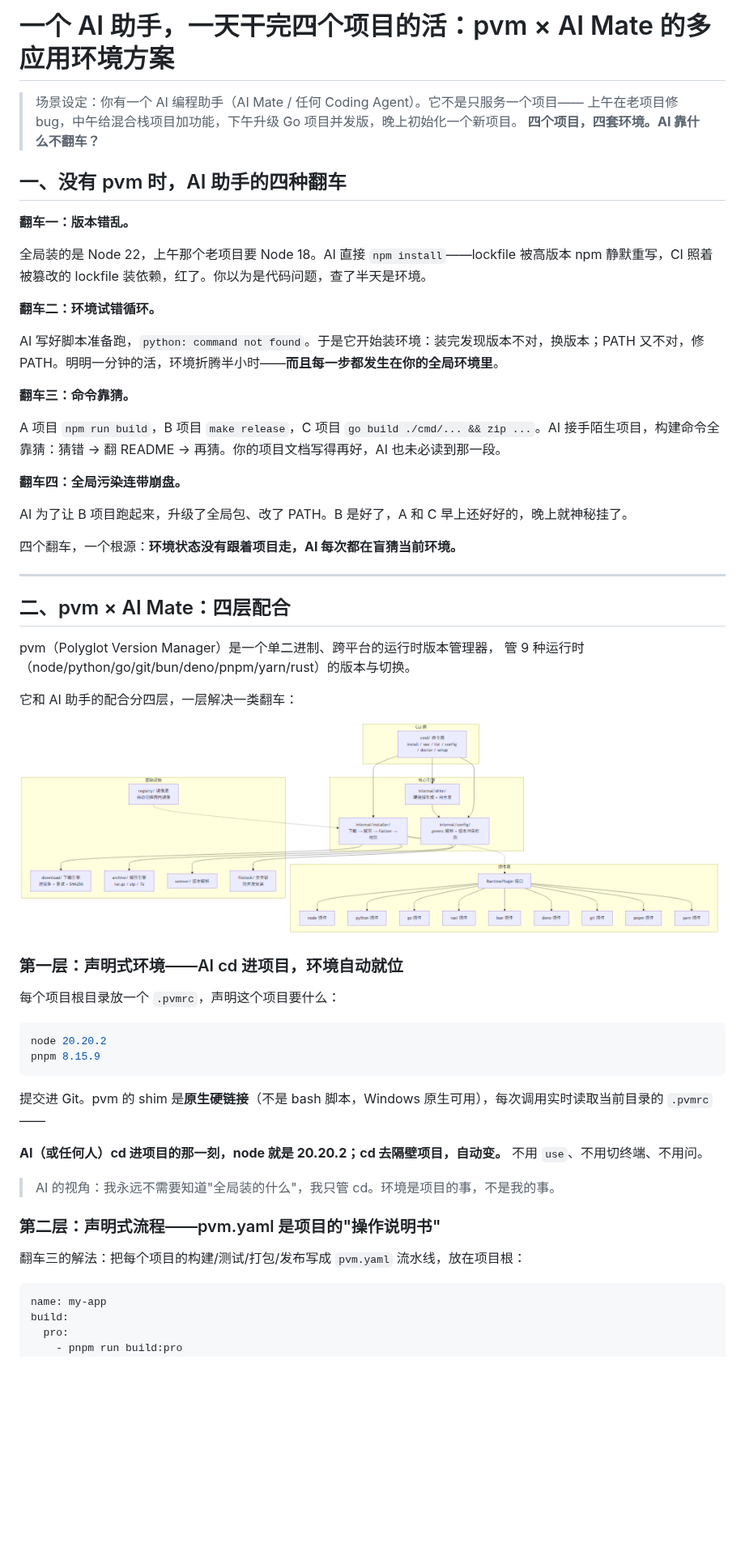
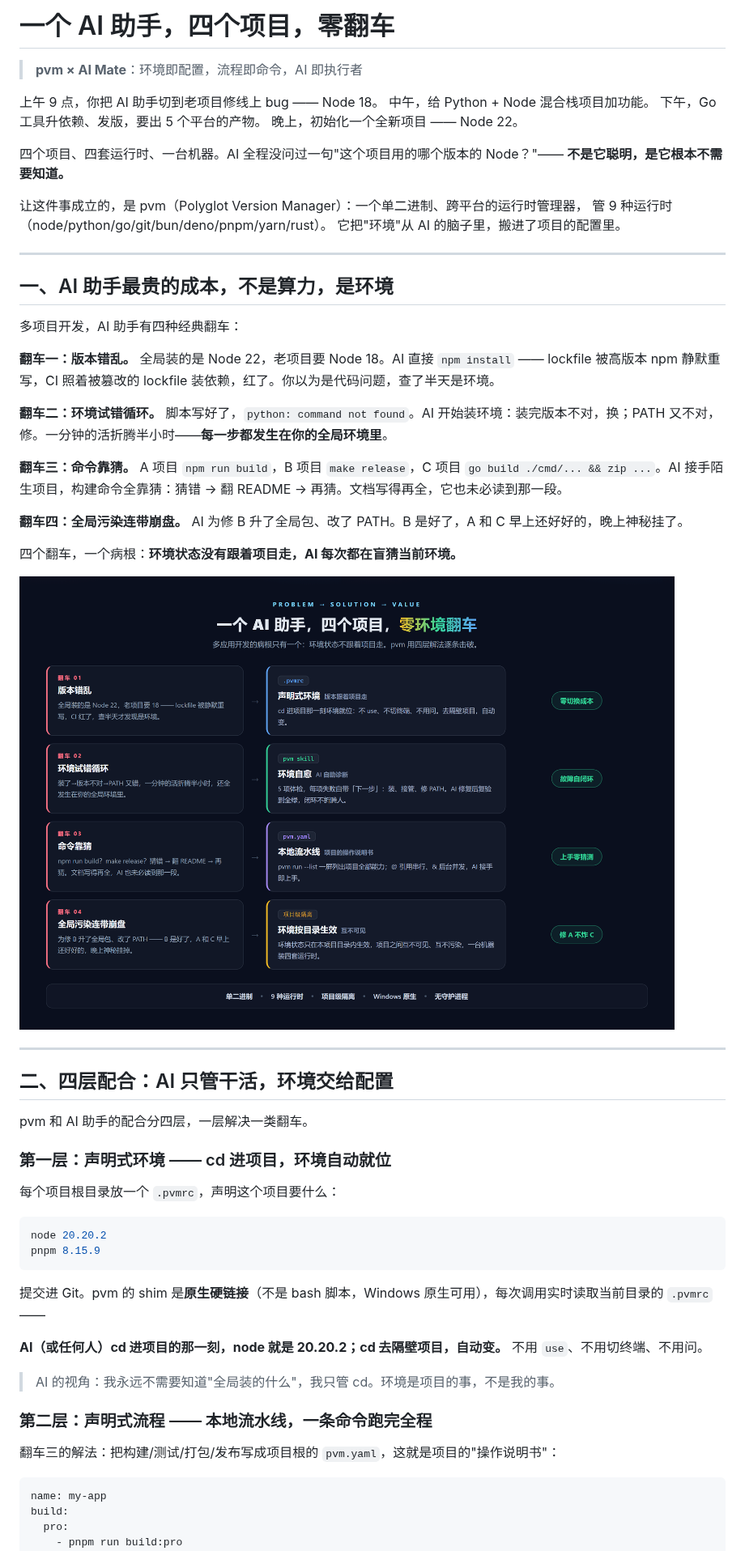
Before and after one commit to Lycorxy/pvm, a Markdown page: pvm_ai_mate.md, the part around one of its changes. Shown at 81% size. Drawn GitHub-style; pictures changed too: diagrams/ai-mate-01-value.png (added); blank space fills up the shorter version.

Commit message:
docs(pvm_ai_mate): 重写文章 — 新标题开头、价值总账、突出并发/本地流水线/快速启动；新增深色价值全景配图（HTML 源）

````diff
--- a/pvm_ai_mate.md
+++ b/pvm_ai_mate.md
@@ -1,41 +1,44 @@
-# 一个 AI 助手，一天干完四个项目的活：pvm × AI Mate 的多应用环境方案
+# 一个 AI 助手，四个项目，零翻车
 
-> 场景设定：你有一个 AI 编程助手（AI Mate / 任何 Coding Agent）。它不是只服务一个项目——
-> 上午在老项目修 bug，中午给混合栈项目加功能，下午升级 Go 项目并发版，晚上初始化一个新项目。
-> **四个项目，四套环境。AI 靠什么不翻车？**
+> **pvm × AI Mate**：环境即配置，流程即命令，AI 即执行者
 
-## 一、没有 pvm 时，AI 助手的四种翻车
+上午 9 点，你把 AI 助手切到老项目修线上 bug —— Node 18。
+中午，给 Python + Node 混合栈项目加功能。
+下午，Go 工具升依赖、发版，要出 5 个平台的产物。
+晚上，初始化一个全新项目 —— Node 22。
 
-**翻车一：版本错乱。**
+四个项目、四套运行时、一台机器。AI 全程没问过一句"这个项目用的哪个版本的 Node？"——
+**不是它聪明，是它根本不需要知道。**
 
-全局装的是 Node 22，上午那个老项目要 Node 18。AI 直接 `npm install`——lockfile 被高版本 npm 静默重写，CI 照着被篡改的 lockfile 装依赖，红了。你以为是代码问题，查了半天是环境。
-
-**翻车二：环境试错循环。**
-
-AI 写好脚本准备跑，`python: command not found`。于是它开始装环境：装完发现版本不对，换版本；PATH 又不对，修 PATH。明明一分钟的活，环境折腾半小时——**而且每一步都发生在你的全局环境里**。
-
-**翻车三：命令靠猜。**
-
-A 项目 `npm run build`，B 项目 `make release`，C 项目 `go build ./cmd/... && zip ...`。AI 接手陌生项目，构建命令全靠猜：猜错 → 翻 README → 再猜。你的项目文档写得再好，AI 也未必读到那一段。
-
-**翻车四：全局污染连带崩盘。**
-
-AI 为了让 B 项目跑起来，升级了全局包、改了 PATH。B 是好了，A 和 C 早上还好好的，晚上就神秘挂了。
-
-四个翻车，一个根源：**环境状态没有跟着项目走，AI 每次都在盲猜当前环境。**
+让这件事成立的，是 pvm（Polyglot Version Manager）：一个单二进制、跨平台的运行时管理器，
+管 9 种运行时（node/python/go/git/bun/deno/pnpm/yarn/rust）。
+它把"环境"从 AI 的脑子里，搬进了项目的配置里。
 
 ---
 
-## 二、pvm × AI Mate：四层配合
+## 一、AI 助手最贵的成本，不是算力，是环境
 
-pvm（Polyglot Version Manager）是一个单二进制、跨平台的运行时版本管理器，
-管 9 种运行时（node/python/go/git/bun/deno/pnpm/yarn/rust）的版本与切换。
+多项目开发，AI 助手有四种经典翻车：
 
-它和 AI 助手的配合分四层，一层解决一类翻车：
+**翻车一：版本错乱。** 全局装的是 Node 22，老项目要 Node 18。AI 直接 `npm install` —— lockfile 被高版本 npm 静默重写，CI 照着被篡改的 lockfile 装依赖，红了。你以为是代码问题，查了半天是环境。
 
-![pvm 架构全景](diagrams/3_architecture.png)
+**翻车二：环境试错循环。** 脚本写好了，`python: command not found`。AI 开始装环境：装完版本不对，换；PATH 又不对，修。一分钟的活折腾半小时——**每一步都发生在你的全局环境里**。
 
-### 第一层：声明式环境——AI cd 进项目，环境自动就位
+**翻车三：命令靠猜。** A 项目 `npm run build`，B 项目 `make release`，C 项目 `go build ./cmd/... && zip ...`。AI 接手陌生项目，构建命令全靠猜：猜错 → 翻 README → 再猜。文档写得再全，它也未必读到那一段。
+
+**翻车四：全局污染连带崩盘。** AI 为修 B 升了全局包、改了 PATH。B 是好了，A 和 C 早上还好好的，晚上神秘挂了。
+
+四个翻车，一个病根：**环境状态没有跟着项目走，AI 每次都在盲猜当前环境。**
+
+![一个 AI 助手，四个项目，零环境翻车：问题与解法全景](diagrams/ai-mate-01-value.png)
+
+---
+
+## 二、四层配合：AI 只管干活，环境交给配置
+
+pvm 和 AI 助手的配合分四层，一层解决一类翻车。
+
+### 第一层：声明式环境 —— cd 进项目，环境自动就位
 
 每个项目根目录放一个 `.pvmrc`，声明这个项目要什么：
 
@@ -50,9 +53,9 @@ pnpm 8.15.9
 
 > AI 的视角：我永远不需要知道"全局装的什么"，我只管 cd。环境是项目的事，不是我的事。
 
-### 第二层：声明式流程——pvm.yaml 是项目的"操作说明书"
+### 第二层：声明式流程 —— 本地流水线，一条命令跑完全程
 
-翻车三的解法：把每个项目的构建/测试/打包/发布写成 `pvm.yaml` 流水线，放在项目根：
+翻车三的解法：把构建/测试/打包/发布写成项目根的 `pvm.yaml`，这就是项目的"操作说明书"：
 
 ```yaml
 name: my-app
````
Also changed, not shown: other parts of pvm_ai_mate.md (+35 -22 lines), 3 other files.
